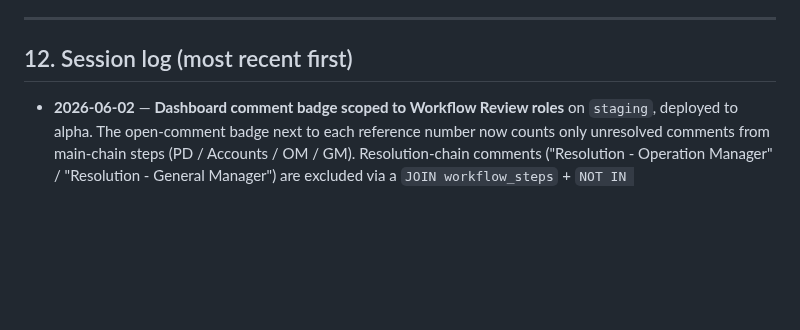
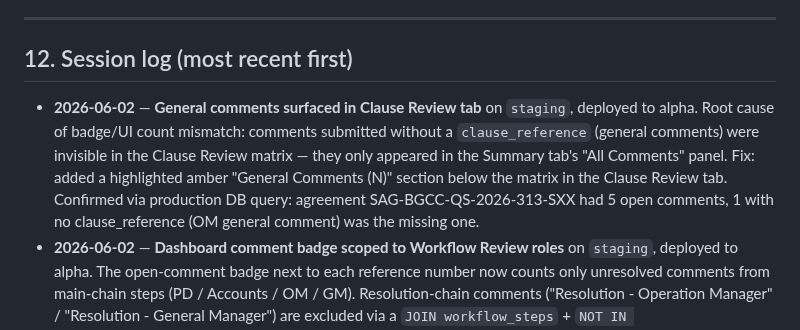
Before and after one commit to Dobaaa/SAMS-Intial-Project, a Markdown page: CLAUDE.md, the part around the change. GitHub-like rendering; blank space fills up the shorter version.

Commit message:
docs(claude): log general comments fix session
Co-Authored-By: Claude Opus 4.7 (1M context) <noreply@anthropic.com>

```diff
--- a/CLAUDE.md
+++ b/CLAUDE.md
@@ -157,6 +157,7 @@ No confirmation needed unless the change is destructive to the DB (e.g. dropping
 
 ## 12. Session log (most recent first)
 
+- **2026-06-02** — **General comments surfaced in Clause Review tab** on `staging`, deployed to alpha. Root cause of badge/UI count mismatch: comments submitted without a `clause_reference` (general comments) were invisible in the Clause Review matrix — they only appeared in the Summary tab's "All Comments" panel. Fix: added a highlighted amber "General Comments (N)" section below the matrix in the Clause Review tab. Confirmed via production DB query: agreement SAG-BGCC-QS-2026-313-SXX had 5 open comments, 1 with no clause_reference (OM general comment) was the missing one.
 - **2026-06-02** — **Dashboard comment badge scoped to Workflow Review roles** on `staging`, deployed to alpha. The open-comment badge next to each reference number now counts only unresolved comments from main-chain steps (PD / Accounts / OM / GM). Resolution-chain comments ("Resolution - Operation Manager" / "Resolution - General Manager") are excluded via a `JOIN workflow_steps` + `NOT IN RESOLUTION_STEP_NAMES` filter in `reports.py`. Matches exactly what the Workflow Review page shows.
 - **2026-06-02** — **Dashboard comment-count live refresh** on `staging`, deployed to alpha. The open-comment-count badge next to each agreement's reference number now stays current automatically: `Dashboard.tsx` polls `/reports/dashboard/agreements` every 30 s via a `useCallback`+`setInterval` pair (re-registers when any filter changes). Poll is silent — no error toast on background failure. Filters (status/reference/date) are captured correctly via `useCallback` deps so stale-closure is not an issue. `tsc -b` clean.
 - **2026-06-02** — **A24/A25/A26 material-submission and shop-drawing fields** on `staging`, deployed to alpha. Added three new text-input fields that render inline in the page-22 milestone table (Table 5) under "b) The Subcontractor shall complete the following Milestones": "Start of Material Submission" (A24), "Complete all Material Submission" (A25), "Start of Submission of Shop Drawings" (A26). `{{A24}}`/`{{A25}}`/`{{A26}}` tokens wired into Table 5's "Time for Completion" cells via `scripts/apply_master_milestone_table_patch.py` (also removes any stale A24/A25/A26 rows from Table 3 appendix summary; idempotent). Fields have `show_in_appendix=False` — admin enters values in AppendixBuilder, they render in the milestone table, not as appendix summary rows. Migration `013_material_fields` adds the DB fields; `014_milestone_table_tokens` sets `show_in_appendix=False`. **Gotcha (recurring):** alembic `version_num` is `varchar(32)` — keep revision IDs ≤ 32 chars. 32/33 pytest (1 documented flake), `tsc -b` clean.
```
